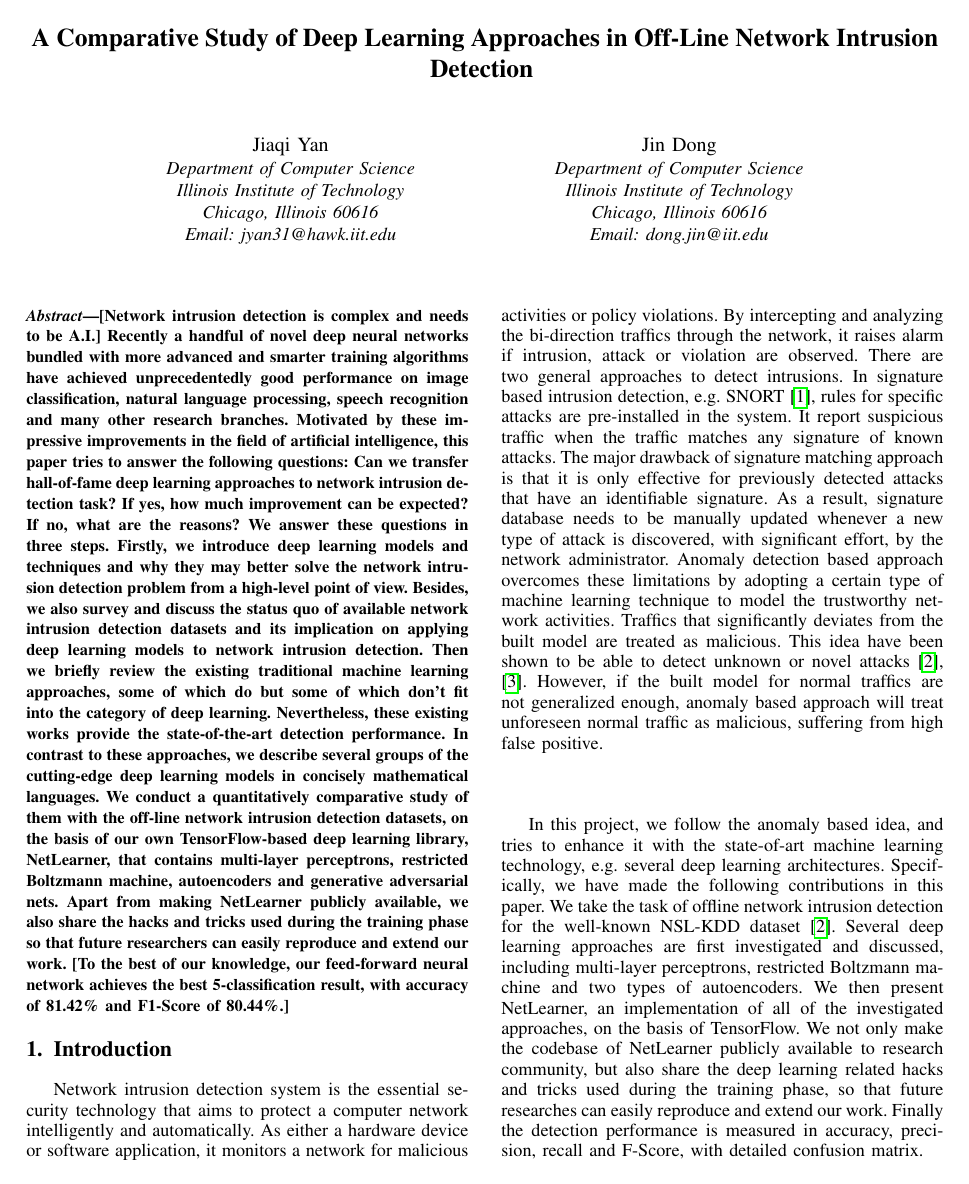
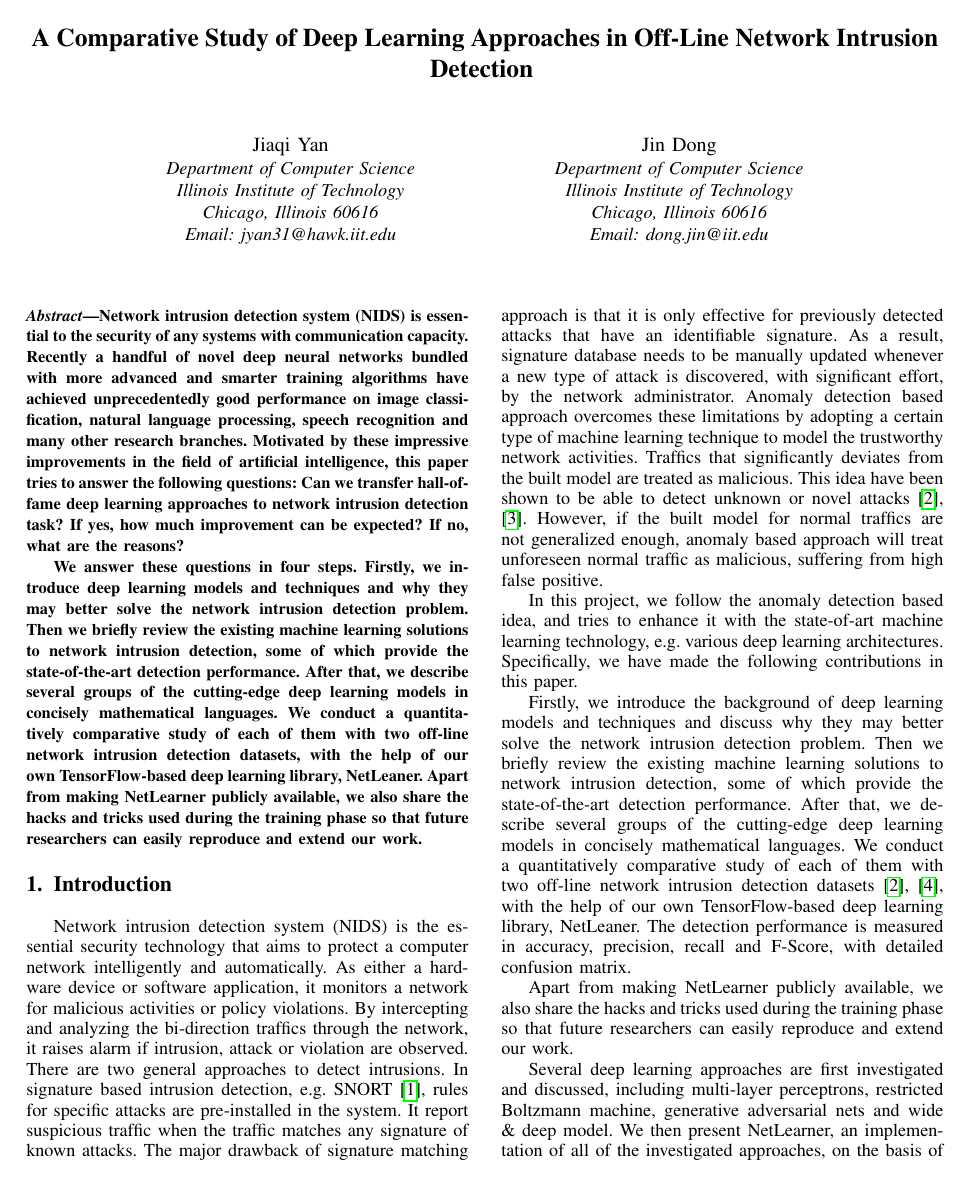
Before and after one commit to littlepretty/NetLeanerReport, a LaTeX paper (main.tex, which reads intro.tex): page 1 of 12. Compiled offline with pdfLaTeX; a missing font is replaced by an installed copy or a similar font; a LaTeX package or settings file that is missing is left out.

Commit message:
close to finished draft
Signed-off-by: Jiaqi Yan@IIT-PC <littlepretty881203@gmail.com>

```diff
--- a/intro.tex
+++ b/intro.tex
@@ -1,6 +1,6 @@
 \section{Introduction}
 
-Network intrusion detection system is the essential security technology that
+Network intrusion detection system (NIDS) is the essential security technology that
 aims to protect a computer network intelligently and automatically.
 As either a hardware device or software application,
 it monitors a network for malicious activities or policy violations.
@@ -22,17 +22,30 @@ However, if the built model for normal traffics are not generalized enough,
 anomaly based approach will treat unforeseen normal traffic as malicious,
 suffering from high false positive.
 
-In this project, we follow the anomaly based idea, and tries to enhance it with the
-state-of-art machine learning technology, e.g. several deep learning architectures.
+In this project, we follow the anomaly detection based idea, and tries to enhance it with the
+state-of-art machine learning technology, e.g. various deep learning architectures.
 Specifically, we have made the following contributions in this paper.
-We take the task of offline network intrusion detection for the well-known
-NSL-KDD dataset~\cite{NSL-KDD}.
+
+Firstly, we introduce the background of deep learning models and techniques and discuss why they may better solve the
+network intrusion detection problem.
+%Besides, we also survey and discuss the status quo of available network intrusion detection datasets
+%and its implication on applying deep learning models to network intrusion detection.
+Then we briefly review the existing machine learning solutions to network intrusion detection,
+some of which provide the state-of-the-art detection performance.
+After that, we describe several groups of the cutting-edge deep learning models
+in concisely mathematical languages.
+We conduct a quantitatively comparative study of each of them with two off-line network intrusion detection datasets~\cite{NSL-KDD, UNSW},
+with the help of our own TensorFlow-based deep learning library, NetLeaner.
+The detection performance is measured in accuracy, precision, recall and F-Score,
+with detailed confusion matrix.
+
+Apart from making NetLearner publicly available, we also share the hacks and tricks
+used during the training phase so that future researchers can easily reproduce and extend our work.
+
 Several deep learning approaches are first investigated and discussed,
-including multi-layer perceptrons, restricted Boltzmann machine and two types of autoencoders.
+including multi-layer perceptrons, restricted Boltzmann machine, generative adversarial nets and wide \& deep model.
 We then present NetLearner, an implementation of all of the investigated approaches,
 on the basis of TensorFlow.
 We not only make the codebase of NetLearner publicly available to research community,
 but also share the deep learning related hacks and tricks used during the training phase,
 so that future researches can easily reproduce and extend our work.
-Finally the detection performance is measured in accuracy, precision, recall and F-Score,
-with detailed confusion matrix.
--- a/main.tex
+++ b/main.tex
@@ -400,7 +400,7 @@ Email: dong.jin@iit.edu}
 % As a general rule, do not put math, special symbols or citations
 % in the abstract
 \begin{abstract}
-[Network intrusion detection is complex and needs to be A.I.]
+Network intrusion detection system (NIDS) is essential to the security of any systems with communication capacity.
 Recently a handful of novel deep neural networks bundled with more advanced and smarter
 training algorithms have achieved unprecedentedly good performance on image classification,
 natural language processing, speech recognition and many other research branches.
@@ -409,23 +409,22 @@ this paper tries to answer the following questions:
 Can we transfer hall-of-fame deep learning approaches to network intrusion detection task?
 If yes, how much improvement can be expected?
 If no, what are the reasons?
-We answer these questions in three steps.
+
+We answer these questions in four steps.
 Firstly, we introduce deep learning models and techniques and why they may better solve the
-network intrusion detection problem from a high-level point of view.
-Besides, we also survey and discuss the status quo of available network intrusion detection datasets
-and its implication on applying deep learning models to network intrusion detection.
-Then we briefly review the existing traditional machine learning approaches, some of which do but
-some of which don't fit into the category of deep learning.
-Nevertheless, these existing works provide the state-of-the-art detection performance.
-In contrast to these approaches, we describe several groups of the cutting-edge deep learning models
+network intrusion detection problem.
+%Besides, we also survey and discuss the status quo of available network intrusion detection datasets
+%and its implication on applying deep learning models to network intrusion detection.
+Then we briefly review the existing machine learning solutions to network intrusion detection,
+some of which provide the state-of-the-art detection performance.
+After that, we describe several groups of the cutting-edge deep learning models
 in concisely mathematical languages.
-We conduct a quantitatively comparative study of them with the off-line network intrusion detection datasets,
-on the basis of our own TensorFlow-based deep learning library, NetLearner, that contains
-multi-layer perceptrons, restricted Boltzmann machine, autoencoders and generative adversarial nets.
+We conduct a quantitatively comparative study of each of them with two off-line network intrusion detection datasets,
+with the help of our own TensorFlow-based deep learning library, NetLeaner.
 Apart from making NetLearner publicly available, we also share the hacks and tricks
 used during the training phase so that future researchers can easily reproduce and extend our work.
-[To the best of our knowledge, our feed-forward neural network achieves the best 5-classification
-    result, with accuracy of 81.42\% and F1-Score of 80.44\%.]
+%[To the best of our knowledge, our feed-forward neural network achieves the best 5-classification
+%result, with accuracy of 81.42\% and F1-Score of 80.44\%.]
 \end{abstract}
 
 % no keywords
```
Also changed, not shown: architectures.tex (+15 -3 lines), figures/comp_accuracy_unsw.pdf, main.pdf.
